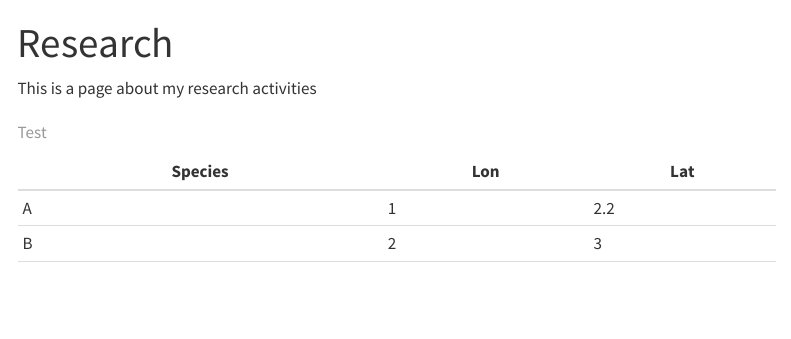
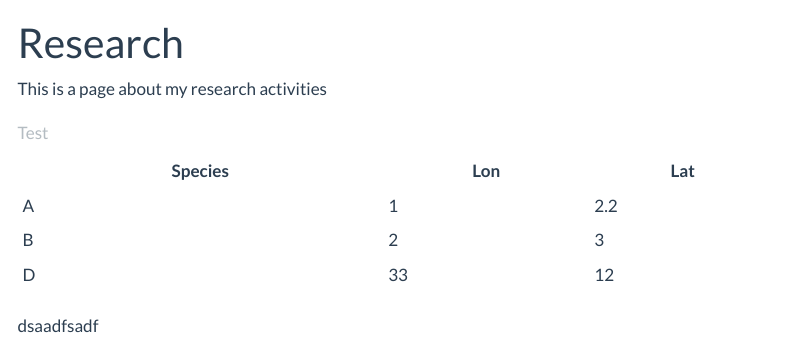
Before and after one commit to spatialecology/BioGeoAI, a Quarto document (research.qmd): the page in a window 1100 px wide, from its top. Rendered offline with R 4.5, knitr and Pandoc in place of Quarto, with nearby package versions; menus at the side of the page are left out.

Commit message:
add research page

```diff
--- a/_quarto.yml
+++ b/_quarto.yml
@@ -12,7 +12,7 @@ website:
 
 format:
   html:
-    theme: cosmo
+    theme: flatly
     css: styles.css
     toc: true
 
--- a/research.qmd
+++ b/research.qmd
@@ -8,6 +8,8 @@ This is a page about my research activities
 |---------|-----|-----|
 | A       | 1   | 2.2 |
 | B       | 2   | 3   |
-|         |     |     |
+| D       | 33  | 12  |
 
 : Test
+
+dsaadfsadf
```
Also changed, not shown: 5 other files.
